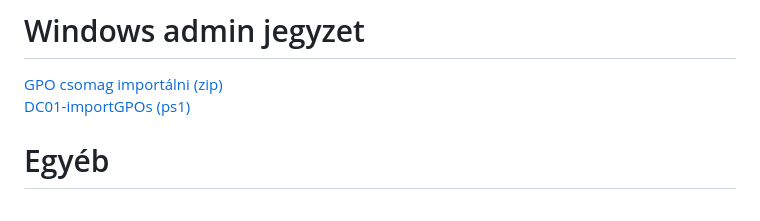
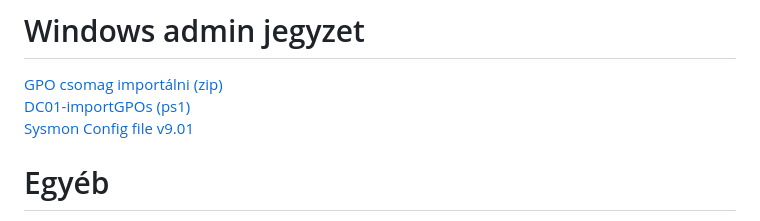
Before and after one commit to klicskoktm/klicskoktm.github.io, a Markdown page: windows.md, the part around the change. Drawn GitHub-style.

```diff
--- a/windows.md
+++ b/windows.md
@@ -1,7 +1,7 @@
 # Windows admin jegyzet
 [GPO csomag importálni (zip)](./GPOs.zip) <br>
 [DC01-importGPOs (ps1)](./dc1-importGPOs.ps1) <br>
-
+[Sysmon Config file v9.01](./sysmonconfig-v9.xml)
 
 
 # Egyéb
```
